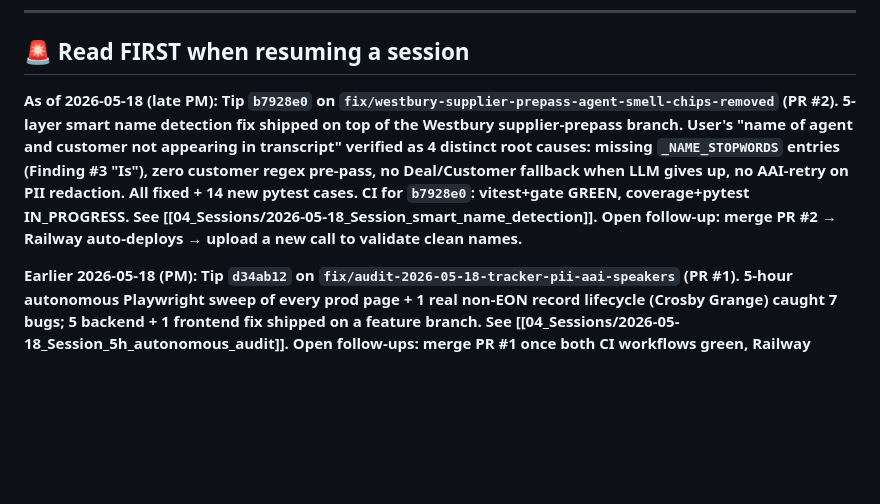
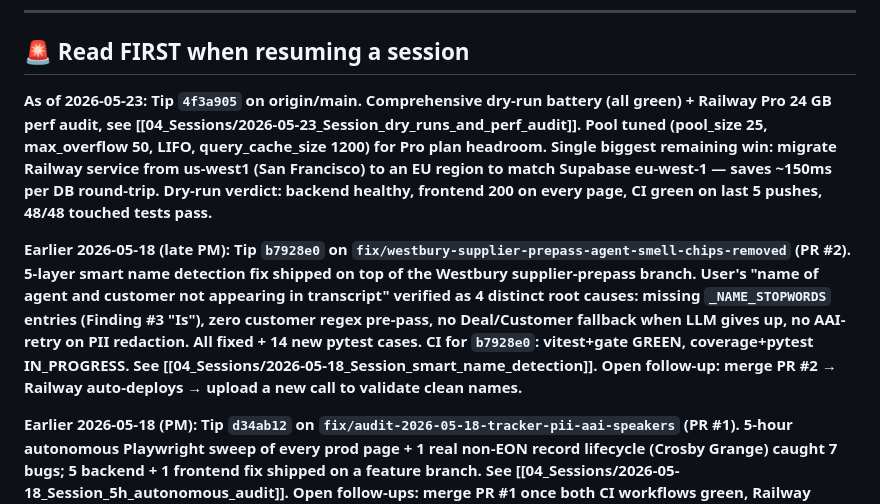
Before and after one commit to kingusa1/compliance-agent, a Markdown page: BRAIN/00_INDEX.md, the part around the change. GitHub-like rendering; blank space fills up the shorter version.

Commit message:
docs(brain): 2026-05-23 dry-run sweep + Railway Pro perf audit

```diff
--- a/BRAIN/00_INDEX.md
+++ b/BRAIN/00_INDEX.md
@@ -24,7 +24,9 @@ tags: [index, brain]
 
 ## 🚨 Read FIRST when resuming a session
 
-**As of 2026-05-18 (late PM): Tip `b7928e0` on `fix/westbury-supplier-prepass-agent-smell-chips-removed` (PR #2). 5-layer smart name detection fix shipped on top of the Westbury supplier-prepass branch. User's "name of agent and customer not appearing in transcript" verified as 4 distinct root causes: missing `_NAME_STOPWORDS` entries (Finding #3 "Is"), zero customer regex pre-pass, no Deal/Customer fallback when LLM gives up, no AAI-retry on PII redaction. All fixed + 14 new pytest cases. CI for `b7928e0`: vitest+gate GREEN, coverage+pytest IN_PROGRESS. See [[04_Sessions/2026-05-18_Session_smart_name_detection]]. Open follow-up: merge PR #2 → Railway auto-deploys → upload a new call to validate clean names.**
+**As of 2026-05-23: Tip `4f3a905` on origin/main. Comprehensive dry-run battery (all green) + Railway Pro 24 GB perf audit, see [[04_Sessions/2026-05-23_Session_dry_runs_and_perf_audit]]. Pool tuned (pool_size 25, max_overflow 50, LIFO, query_cache_size 1200) for Pro plan headroom. Single biggest remaining win: migrate Railway service from us-west1 (San Francisco) to an EU region to match Supabase eu-west-1 — saves ~150ms per DB round-trip. Dry-run verdict: backend healthy, frontend 200 on every page, CI green on last 5 pushes, 48/48 touched tests pass.**
+
+**Earlier 2026-05-18 (late PM): Tip `b7928e0` on `fix/westbury-supplier-prepass-agent-smell-chips-removed` (PR #2). 5-layer smart name detection fix shipped on top of the Westbury supplier-prepass branch. User's "name of agent and customer not appearing in transcript" verified as 4 distinct root causes: missing `_NAME_STOPWORDS` entries (Finding #3 "Is"), zero customer regex pre-pass, no Deal/Customer fallback when LLM gives up, no AAI-retry on PII redaction. All fixed + 14 new pytest cases. CI for `b7928e0`: vitest+gate GREEN, coverage+pytest IN_PROGRESS. See [[04_Sessions/2026-05-18_Session_smart_name_detection]]. Open follow-up: merge PR #2 → Railway auto-deploys → upload a new call to validate clean names.**
 
 **Earlier 2026-05-18 (PM): Tip `d34ab12` on `fix/audit-2026-05-18-tracker-pii-aai-speakers` (PR #1). 5-hour autonomous Playwright sweep of every prod page + 1 real non-EON record lifecycle (Crosby Grange) caught 7 bugs; 5 backend + 1 frontend fix shipped on a feature branch. See [[04_Sessions/2026-05-18_Session_5h_autonomous_audit]]. Open follow-ups: merge PR #1 once both CI workflows green, Railway redeploys, then re-run the Playwright spot-checks listed at the bottom of that session log. Still recommended (carried from earlier sessions): rotate the OpenRouter + AssemblyAI keys.**
 
```
Also changed, not shown: BRAIN/04_Sessions/2026-05-23_Session_dry_runs_and_perf_audit.md (added, +97 -0 lines).
